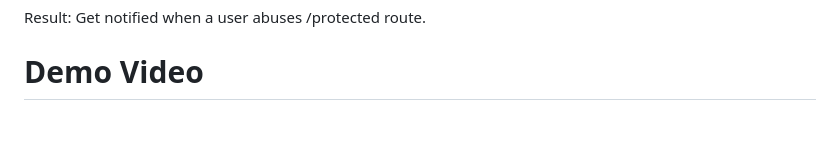
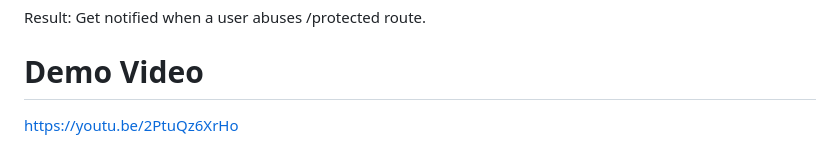
Before and after one commit to boda0004/boda0004-CST8919_ASS01, a Markdown page: README.md, the part around the change. GitHub-like rendering; blank space fills up the shorter version.

```diff
--- a/README.md
+++ b/README.md
@@ -191,3 +191,4 @@ Result: Get notified when a user abuses /protected route.
 
 
 # Demo Video
+https://youtu.be/2PtuQz6XrHo
```
